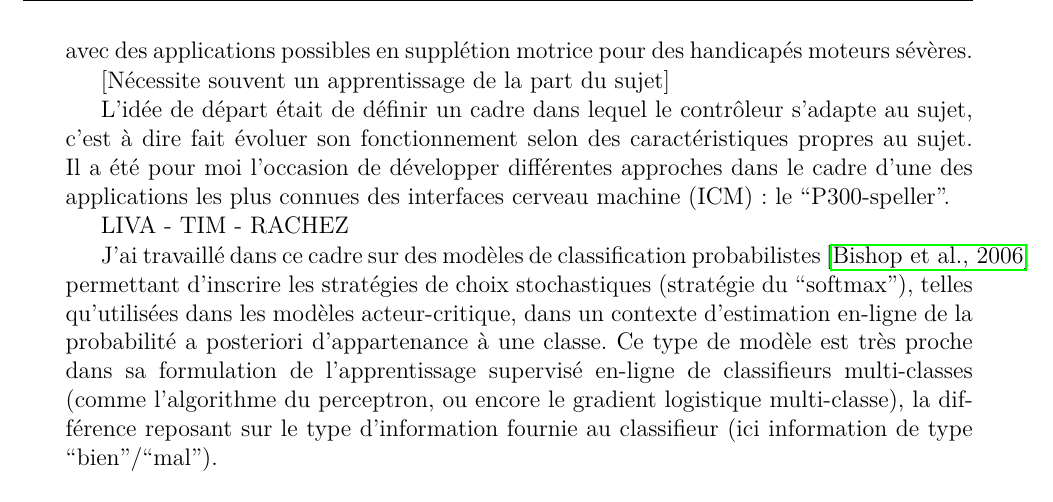
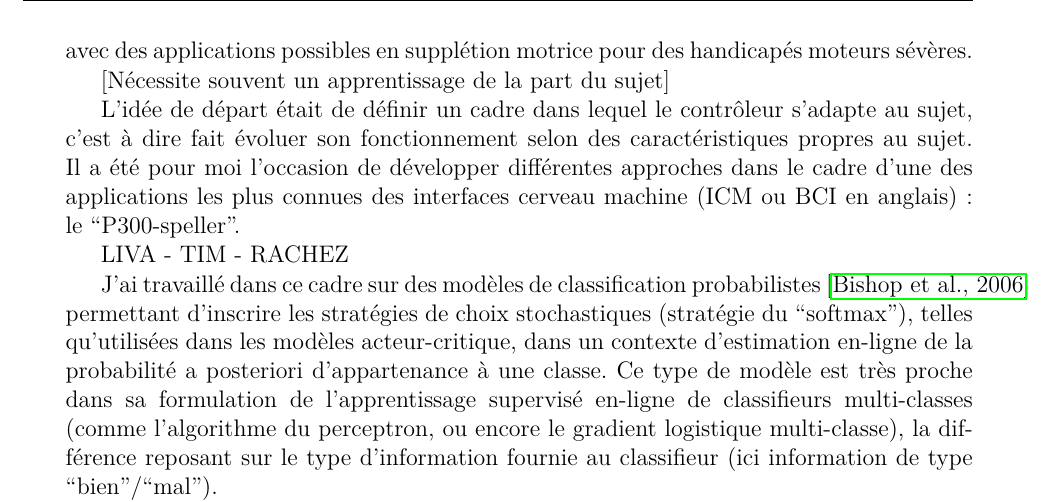
Before and after one commit to gdbmanu/HDR-git, a LaTeX book (hdr-main.tex): part of page 64 of 78, cut so that both start at the same text. Compiled offline with pdfLaTeX.

Commit message:
BCI debut

```diff
--- a/hdr-main.tex
+++ b/hdr-main.tex
@@ -3013,7 +3013,8 @@ avec des applications possibles en supplétion motrice pour des handicapés mote
 L'idée de départ était de définir un cadre dans lequel le contrôleur s'adapte au sujet, c'est à dire
 fait évoluer son fonctionnement selon des caractéristiques propres au sujet.
 Il a été pour moi l'occasion de développer différentes approches dans le cadre
-d'une des applications les plus connues des interfaces cerveau machine (ICM)~: le ``P300-speller''.
+d'une des applications les plus connues des interfaces cerveau machine (ICM ou BCI en anglais)~:
+le ``P300-speller''.
 
 
 LIVA - TIM - RACHEZ
```
